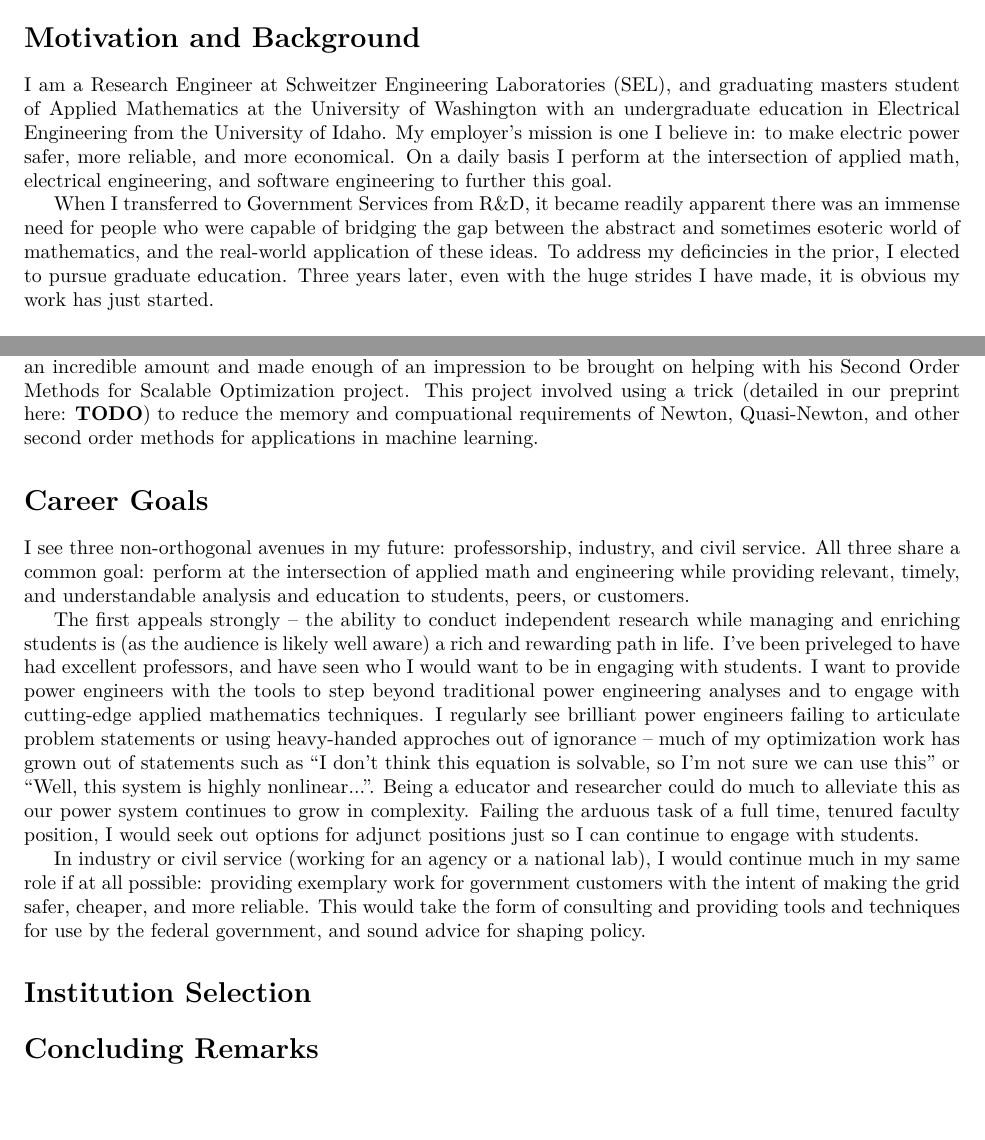
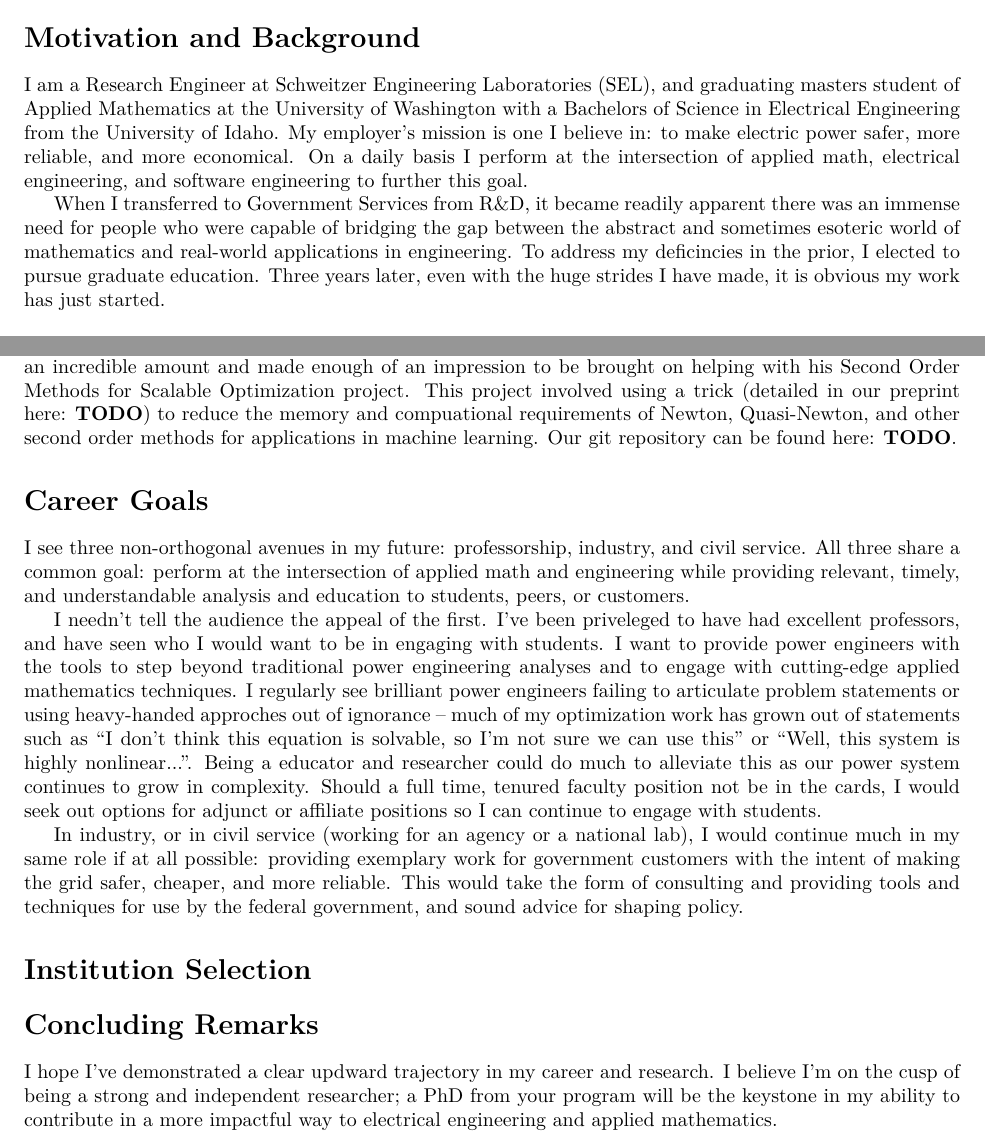
Before and after one commit to eric-silk/grad-apps, a LaTeX document (common/base_statement_of_purpose.tex): two parts of pages 1 and 2 of 2, joined at a grey line, cut so that both start at the same text, the shorter picture padded with empty space. Compiled offline with XeLaTeX.

Commit message:
base statement ready for review by Val

```diff
--- a/common/base_statement_of_purpose.tex
+++ b/common/base_statement_of_purpose.tex
@@ -53,15 +53,15 @@ pdftitle={\yourname - \soptitle},pdfauthor={\yourname}, unicode]{hyperref}
 %%%%%%%%%%%%%%%%%%%%%%%%%%%%%%%%%%%%%%%%%%%%%%%%%%%%%%%%%%%%%%%%%%%%%
 \section*{Motivation and Background}
 I am a Research Engineer at Schweitzer Engineering Laboratories (SEL), and graduating masters
-student of Applied Mathematics at the University of Washington with an undergraduate
-education in Electrical Engineering from the University of Idaho. My employer's mission is
+student of Applied Mathematics at the University of Washington with a Bachelors of Science
+in Electrical Engineering from the University of Idaho. My employer's mission is
 one I believe in: to make electric power safer, more reliable, and more economical. On a daily
 basis I perform at the intersection of applied math, electrical engineering, and software
 engineering to further this goal.
 
 When I transferred to Government Services from R\&D, it became readily apparent there was
 an immense need for people who were capable of bridging the gap between the abstract and
-sometimes esoteric world of mathematics, and the real-world application of these ideas.
+sometimes esoteric world of mathematics and real-world applications in engineering.
 To address my deficincies in the prior, I elected to pursue graduate education.
 Three years later, even with the huge strides I have made, it is obvious my work has
 just started.
@@ -137,7 +137,7 @@ and made enough of an impression to be brought on helping with his Second Order
 for Scalable Optimization project. This project involved using a trick (detailed
 in our preprint here: \textbf{TODO}) to reduce the memory and compuational requirements
 of Newton, Quasi-Newton, and other second order methods for applications in machine
-learning.
+learning. Our git repository can be found here: \textbf{TODO}.
 
 \section*{Career Goals}
 I see three non-orthogonal avenues in my future: professorship, industry, and civil service.
@@ -145,21 +145,19 @@ All three share a common goal: perform at the intersection of applied math and e
 while providing relevant, timely, and understandable analysis and education to students,
 peers, or customers.
 
-The first appeals strongly -- the ability to conduct independent research while managing
-and enriching students is (as the audience is likely well aware) a rich and rewarding
-path in life. I've been priveleged to have had excellent professors, and have seen who
-I would want to be in engaging with students. I want to provide power engineers with the
-tools to step beyond traditional power engineering analyses and to engage with cutting-edge
-applied mathematics techniques. I regularly see brilliant power engineers
-failing to articulate problem statements or using heavy-handed approches out of ignorance
--- much of my optimization work has grown out of statements such as ``I don't think this
-equation is solvable, so I'm not sure we can use this''  or ``Well, this system is highly
-nonlinear...''. Being a educator and researcher could do much to alleviate this as
-our power system continues to grow in complexity. Failing the arduous task of
-a full time, tenured faculty position, I would seek out options for adjunct positions
-just so I can continue to engage with students.
+I needn't tell the audience the appeal of the first. I've been priveleged to have had
+excellent professors, and have seen who I would want to be in engaging with students. I want
+to provide power engineers with the tools to step beyond traditional power engineering
+analyses and to engage with cutting-edge applied mathematics techniques. I regularly see
+brilliant power engineers failing to articulate problem statements or using heavy-handed
+approches out of ignorance -- much of my optimization work has grown out of statements
+such as ``I don't think this equation is solvable, so I'm not sure we can use this''  or
+``Well, this system is highly nonlinear...''. Being a educator and researcher could do
+much to alleviate this as our power system continues to grow in complexity. Should a
+full time, tenured faculty position not be in the cards, I would seek out options for
+adjunct or affiliate positions so I can continue to engage with students.
 
-In industry or civil service (working for an agency or a national lab), I would continue
+In industry, or in civil service (working for an agency or a national lab), I would continue
 much in my same role if at all possible: providing exemplary work for government customers
 with the intent of making the grid safer, cheaper, and more reliable. This would take the
 form of consulting and providing tools and techniques for use by the federal government,
@@ -169,4 +167,8 @@ and sound advice for shaping policy.
 \section*{Institution Selection}
 
 \section*{Concluding Remarks}
+I hope I've demonstrated a clear updward trajectory in my career and research. I believe
+I'm on the cusp of being a strong and independent researcher; a PhD from your program
+will be the keystone in my ability to contribute in a more impactful way to electrical
+engineering and applied mathematics.
 \end{document}
```
